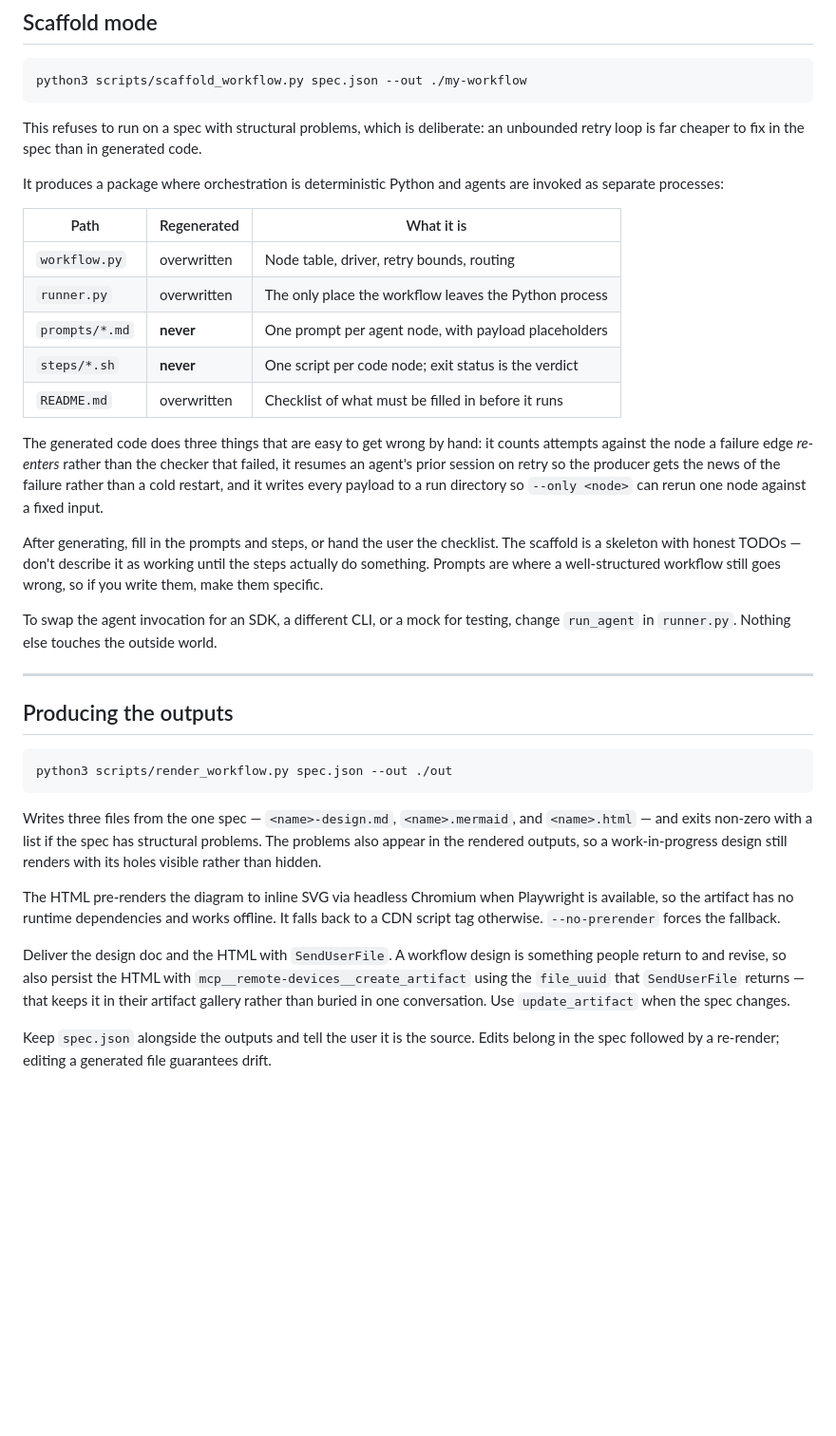
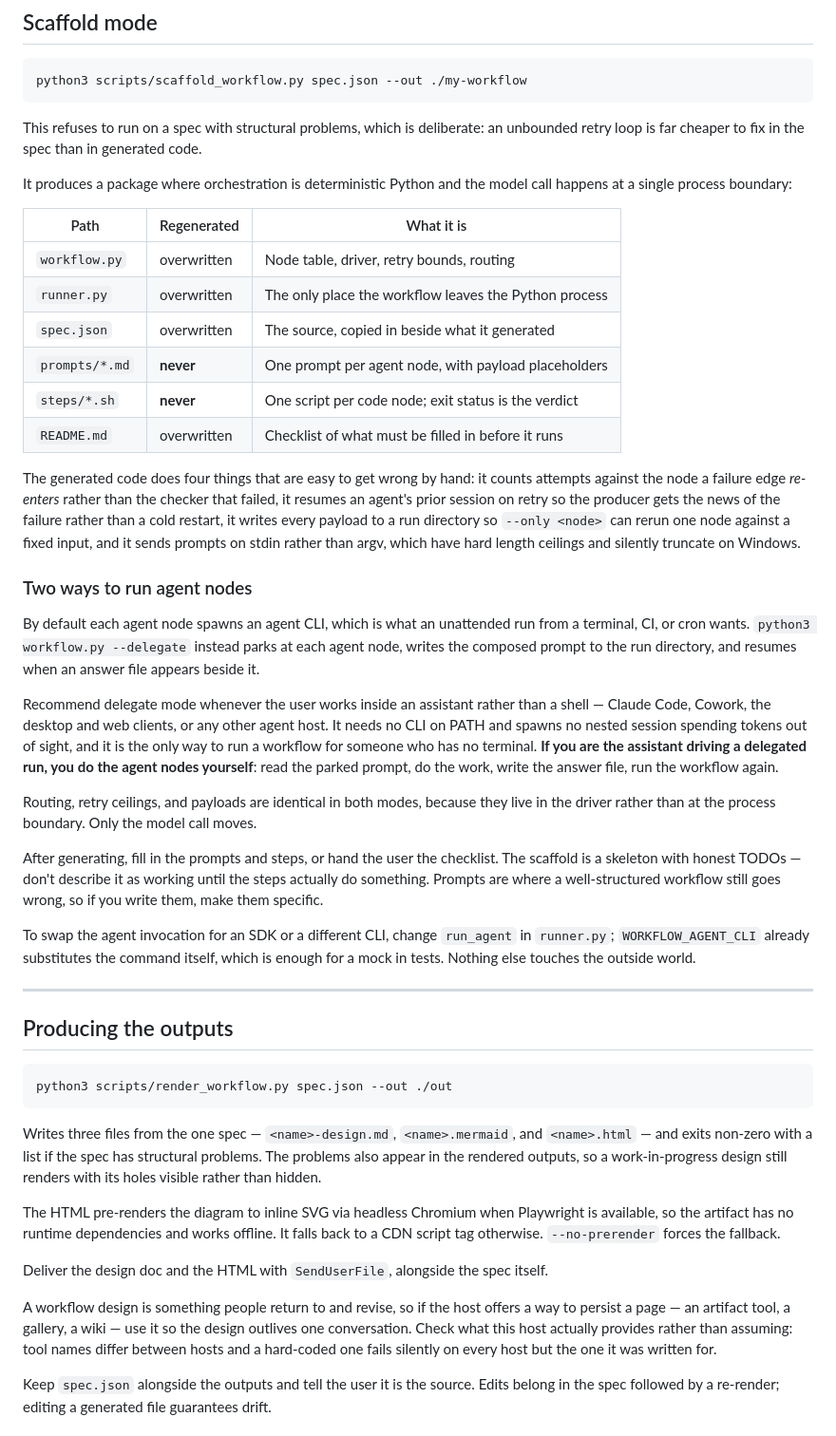
Before and after one commit to scottconverse/WorkflowWright, a Markdown page: skill/SKILL.md, the part around the change. Shown at 95% size. Rendered like a GitHub page; blank space fills up the shorter version.

Commit message:
Bring SKILL.md up to date with the runner it describes
SKILL.md was the one document not updated when delegate mode landed, and
it had drifted in four ways:

- It instructed persisting artifacts via mcp__remote-devices__create_artifact,
  a tool that exists only on the host where this skill was originally
  written. On every other host that call fails and the design is never
  persisted. Replaced with the actual requirement — use whatever the host
  offers, and check rather than assume — since hard-coding one host's tool
  name is what caused the bug.
- It said the generated code gets three things right; there are four. The
  stdin prompt delivery was missing, which is the one that silently
  truncates on Windows.
- It described agents as invoked as separate processes, full stop, with no
  mention of delegate mode. That is precisely backwards for the readers
  most likely to need it: anyone working inside an assistant rather than a
  shell, who has no terminal to run an unattended workflow from. Delegate
  mode now has its own section, including the instruction that a driving
  assistant does the agent nodes itself.
- The scaffold file table omitted spec.json, which the scaffolder writes.

Docs only; no behaviour change, 58 tests unchanged. Frontmatter name: is
untouched — it is the identity of the account skill entry.

Co-Authored-By: Claude Fable 5 <noreply@anthropic.com>

```diff
--- a/skill/SKILL.md
+++ b/skill/SKILL.md
@@ -139,30 +139,50 @@ python3 scripts/scaffold_workflow.py spec.json --out ./my-workflow
 This refuses to run on a spec with structural problems, which is deliberate: an unbounded
 retry loop is far cheaper to fix in the spec than in generated code.
 
-It produces a package where orchestration is deterministic Python and agents are invoked
-as separate processes:
+It produces a package where orchestration is deterministic Python and the model call
+happens at a single process boundary:
 
 | Path | Regenerated | What it is |
 |---|---|---|
 | `workflow.py` | overwritten | Node table, driver, retry bounds, routing |
 | `runner.py` | overwritten | The only place the workflow leaves the Python process |
+| `spec.json` | overwritten | The source, copied in beside what it generated |
 | `prompts/*.md` | **never** | One prompt per agent node, with payload placeholders |
 | `steps/*.sh` | **never** | One script per code node; exit status is the verdict |
 | `README.md` | overwritten | Checklist of what must be filled in before it runs |
 
-The generated code does three things that are easy to get wrong by hand: it counts
+The generated code does four things that are easy to get wrong by hand: it counts
 attempts against the node a failure edge *re-enters* rather than the checker that failed,
 it resumes an agent's prior session on retry so the producer gets the news of the failure
-rather than a cold restart, and it writes every payload to a run directory so
-`--only <node>` can rerun one node against a fixed input.
+rather than a cold restart, it writes every payload to a run directory so
+`--only <node>` can rerun one node against a fixed input, and it sends prompts on stdin
+rather than argv, which have hard length ceilings and silently truncate on Windows.
+
+### Two ways to run agent nodes
+
+By default each agent node spawns an agent CLI, which is what an unattended run from a
+terminal, CI, or cron wants. `python3 workflow.py --delegate` instead parks at each agent
+node, writes the composed prompt to the run directory, and resumes when an answer file
+appears beside it.
+
+Recommend delegate mode whenever the user works inside an assistant rather than a shell —
+Claude Code, Cowork, the desktop and web clients, or any other agent host. It needs no CLI
+on PATH and spawns no nested session spending tokens out of sight, and it is the only way
+to run a workflow for someone who has no terminal. **If you are the assistant driving a
+delegated run, you do the agent nodes yourself**: read the parked prompt, do the work,
+write the answer file, run the workflow again.
+
+Routing, retry ceilings, and payloads are identical in both modes, because they live in
+the driver rather than at the process boundary. Only the model call moves.
 
 After generating, fill in the prompts and steps, or hand the user the checklist. The
 scaffold is a skeleton with honest TODOs — don't describe it as working until the steps
 actually do something. Prompts are where a well-structured workflow still goes wrong, so
 if you write them, make them specific.
 
-To swap the agent invocation for an SDK, a different CLI, or a mock for testing, change
-`run_agent` in `runner.py`. Nothing else touches the outside world.
+To swap the agent invocation for an SDK or a different CLI, change `run_agent` in
+`runner.py`; `WORKFLOW_AGENT_CLI` already substitutes the command itself, which is enough
+for a mock in tests. Nothing else touches the outside world.
 
 ---
 
@@ -181,11 +201,13 @@ The HTML pre-renders the diagram to inline SVG via headless Chromium when Playwr
 available, so the artifact has no runtime dependencies and works offline. It falls back to
 a CDN script tag otherwise. `--no-prerender` forces the fallback.
 
-Deliver the design doc and the HTML with `SendUserFile`. A workflow design is something
-people return to and revise, so also persist the HTML with
-`mcp__remote-devices__create_artifact` using the `file_uuid` that `SendUserFile` returns —
-that keeps it in their artifact gallery rather than buried in one conversation. Use
-`update_artifact` when the spec changes.
+Deliver the design doc and the HTML with `SendUserFile`, alongside the spec itself.
+
+A workflow design is something people return to and revise, so if the host offers a way to
+persist a page — an artifact tool, a gallery, a wiki — use it so the design outlives one
+conversation. Check what this host actually provides rather than assuming: tool names
+differ between hosts and a hard-coded one fails silently on every host but the one it was
+written for.
 
 Keep `spec.json` alongside the outputs and tell the user it is the source. Edits belong
 in the spec followed by a re-render; editing a generated file guarantees drift.
```
